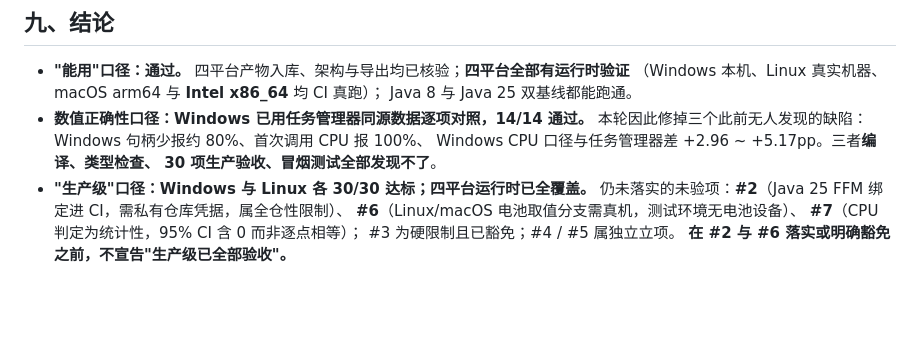
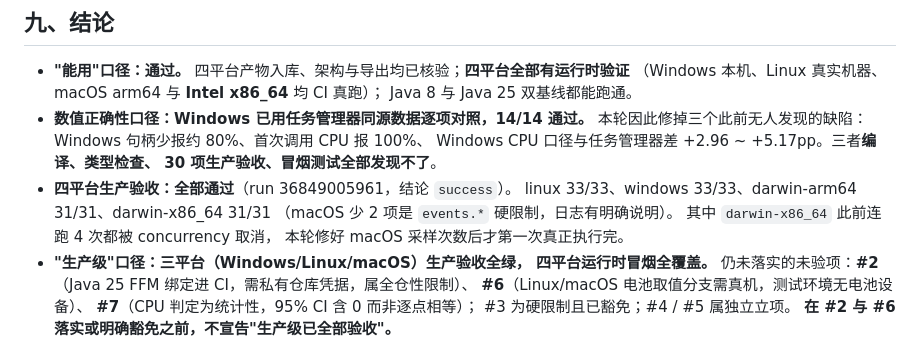
Before and after one commit to CHTK001/utils-support-native-parent, a Markdown page: utils-support-native-sysinformer/ACCEPTANCE.md, the part around one of its changes. Drawn GitHub-style; blank space fills up the shorter version.

```diff
--- a/utils-support-native-sysinformer/ACCEPTANCE.md
+++ b/utils-support-native-sysinformer/ACCEPTANCE.md
@@ -362,7 +418,13 @@ python tools/sysinformer-accept/prod_accept.py <libsysinformer.so> --platform li
   本轮因此修掉三个此前无人发现的缺陷：Windows 句柄少报约 80%、首次调用 CPU 报 100%、
   Windows CPU 口径与任务管理器差 +2.96 ~ +5.17pp。三者**编译、类型检查、
   30 项生产验收、冒烟测试全部发现不了**。
-- **"生产级"口径：Windows 与 Linux 各 30/30 达标；四平台运行时已全覆盖。**
+- **四平台生产验收：全部通过**（run 36849005961，结论 `success`）。
+  linux 33/33、windows 33/33、darwin-arm64 31/31、darwin-x86_64 31/31
+  （macOS 少 2 项是 `events.*` 硬限制，日志有明确说明）。
+  其中 `darwin-x86_64` 此前连跑 4 次都被 concurrency 取消，
+  本轮修好 macOS 采样次数后才第一次真正执行完。
+- **"生产级"口径：三平台（Windows/Linux/macOS）生产验收全绿，
+  四平台运行时冒烟全覆盖。**
   仍未落实的未验项：**#2**（Java 25 FFM 绑定进 CI，需私有仓库凭据，属全仓性限制）、
   **#6**（Linux/macOS 电池取值分支需真机，测试环境无电池设备）、
   **#7**（CPU 判定为统计性，95% CI 含 0 而非逐点相等）；
```
Also changed, not shown: other parts of utils-support-native-sysinformer/ACCEPTANCE.md (+76 -20 lines).
